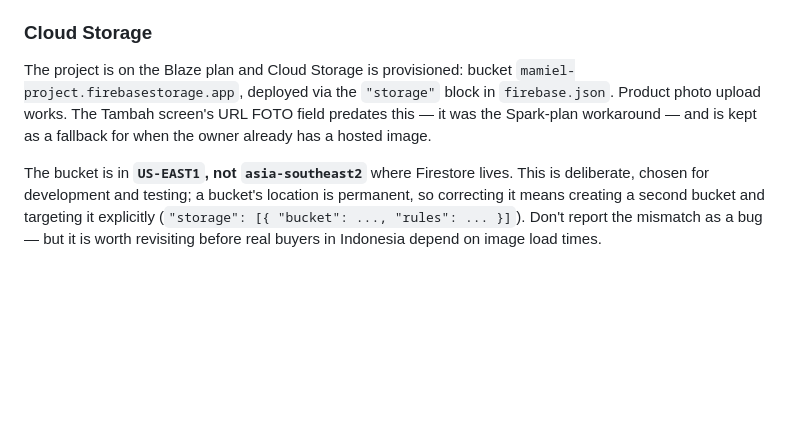
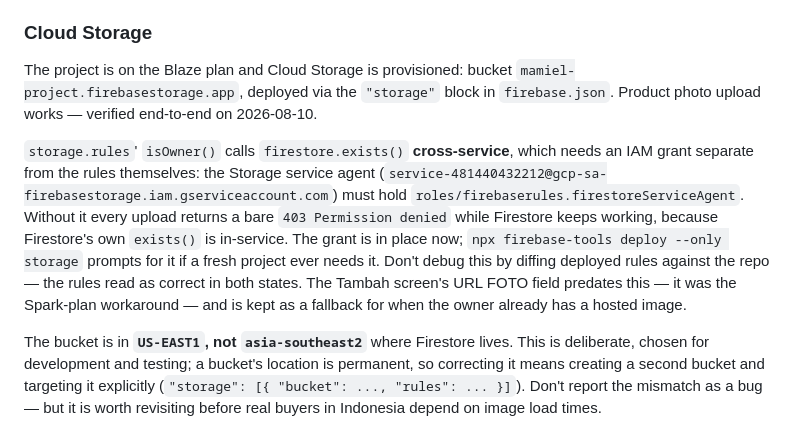
Before and after one commit to jordanprepos/curatedmamil-mobile, a Markdown page: CLAUDE.md, the part around the change. GitHub-like rendering; blank space fills up the shorter version.

```diff
--- a/CLAUDE.md
+++ b/CLAUDE.md
@@ -59,7 +59,9 @@ Points at `mamiel-project` (`asia-southeast2`/Jakarta) via `.env` (client) and `
 
 ### Cloud Storage
 
-The project is on the Blaze plan and Cloud Storage is provisioned: bucket `mamiel-project.firebasestorage.app`, deployed via the `"storage"` block in `firebase.json`. Product photo upload works. The Tambah screen's URL FOTO field predates this — it was the Spark-plan workaround — and is kept as a fallback for when the owner already has a hosted image.
+The project is on the Blaze plan and Cloud Storage is provisioned: bucket `mamiel-project.firebasestorage.app`, deployed via the `"storage"` block in `firebase.json`. Product photo upload works — verified end-to-end on 2026-08-10.
+
+`storage.rules`' `isOwner()` calls `firestore.exists()` **cross-service**, which needs an IAM grant separate from the rules themselves: the Storage service agent (`service-481440432212@gcp-sa-firebasestorage.iam.gserviceaccount.com`) must hold `roles/firebaserules.firestoreServiceAgent`. Without it every upload returns a bare `403 Permission denied` while Firestore keeps working, because Firestore's own `exists()` is in-service. The grant is in place now; `npx firebase-tools deploy --only storage` prompts for it if a fresh project ever needs it. Don't debug this by diffing deployed rules against the repo — the rules read as correct in both states. The Tambah screen's URL FOTO field predates this — it was the Spark-plan workaround — and is kept as a fallback for when the owner already has a hosted image.
 
 The bucket is in **`US-EAST1`, not `asia-southeast2`** where Firestore lives. This is deliberate, chosen for development and testing; a bucket's location is permanent, so correcting it means creating a second bucket and targeting it explicitly (`"storage": [{ "bucket": ..., "rules": ... }]`). Don't report the mismatch as a bug — but it is worth revisiting before real buyers in Indonesia depend on image load times.
 
```
Also changed, not shown: README.md (+26 -2 lines).
